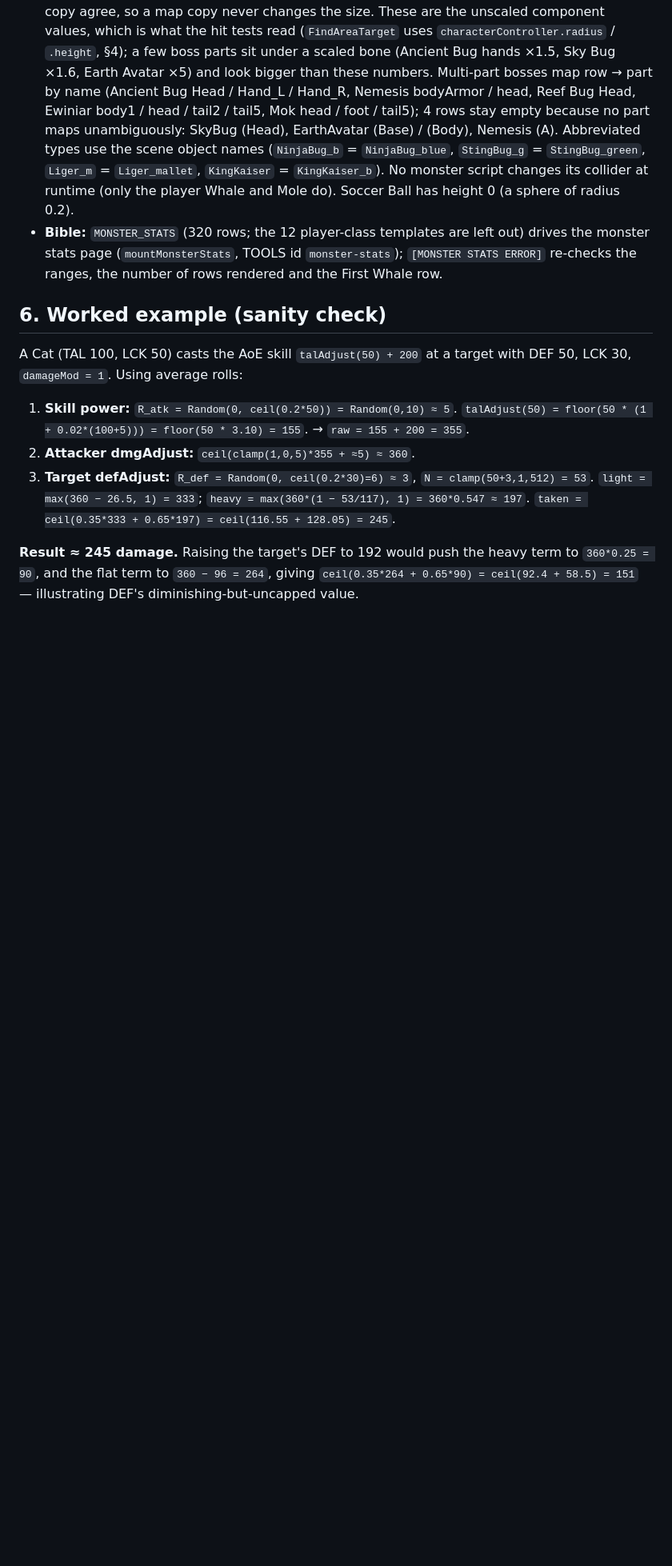
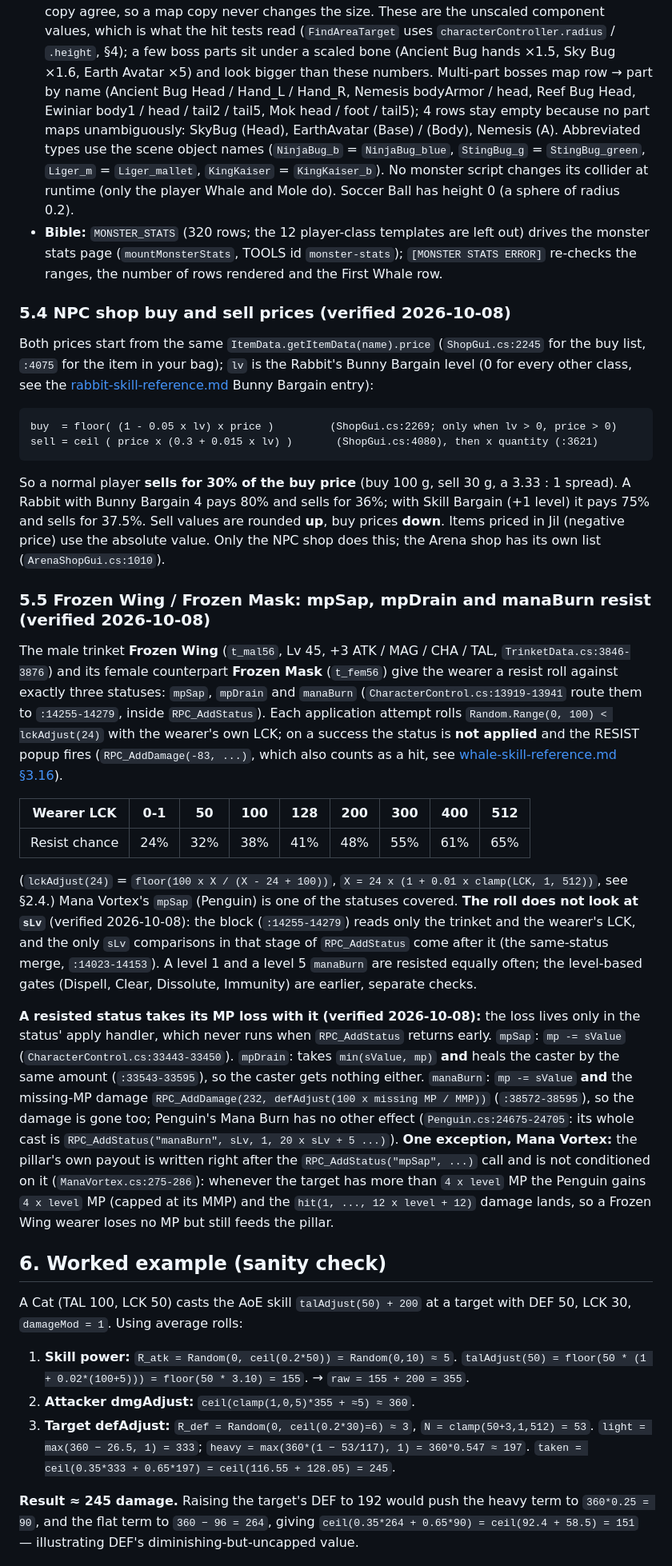
Before and after one commit to jumpptty/12tails, a Markdown page: 12t_reference/12Tails-Mechanics-Reference.md, the part around the change. Shown at 80% size. Rendered like a GitHub page; blank space fills up the shorter version.

Commit message:
docs(reference): NPC shop sell price (30% of buy), Frozen Wing / Frozen Mask mpSap, mpDrain and manaBurn resist, and what a resist takes with it
Co-Authored-By: Claude Sonnet 5.5 <noreply@anthropic.com>

````diff
--- a/12t_reference/12Tails-Mechanics-Reference.md
+++ b/12t_reference/12Tails-Mechanics-Reference.md
@@ -777,6 +777,29 @@ GUI gates when an item is dropped into a slot (`RenderIngredientMenu`, `:3659-45
 - **Collider size (2026-10-07):** each row also carries the unit's `CharacterController` **height** and **radius** (`r[20]`, `r[21]`), read from the ripped YAML (`RippedAssets/ExportedProject/Assets`, 608 prefab / scene files, 2,327 colliders) by the collider's own object name; prefab and every map copy agree, so a map copy never changes the size. These are the unscaled component values, which is what the hit tests read (`FindAreaTarget` uses `characterController.radius` / `.height`, §4); a few boss parts sit under a scaled bone (Ancient Bug hands ×1.5, Sky Bug ×1.6, Earth Avatar ×5) and look bigger than these numbers. Multi-part bosses map row → part by name (Ancient Bug Head / Hand_L / Hand_R, Nemesis bodyArmor / head, Reef Bug Head, Ewiniar body1 / head / tail2 / tail5, Mok head / foot / tail5); 4 rows stay empty because no part maps unambiguously: SkyBug (Head), EarthAvatar (Base) / (Body), Nemesis (A). Abbreviated types use the scene object names (`NinjaBug_b` = `NinjaBug_blue`, `StingBug_g` = `StingBug_green`, `Liger_m` = `Liger_mallet`, `KingKaiser` = `KingKaiser_b`). No monster script changes its collider at runtime (only the player Whale and Mole do). Soccer Ball has height 0 (a sphere of radius 0.2).
 - **Bible:** `MONSTER_STATS` (320 rows; the 12 player-class templates are left out) drives the monster stats page (`mountMonsterStats`, TOOLS id `monster-stats`); `[MONSTER STATS ERROR]` re-checks the ranges, the number of rows rendered and the First Whale row.
 
+### 5.4 NPC shop buy and sell prices (verified 2026-10-08)
+
+Both prices start from the same `ItemData.getItemData(name).price` (`ShopGui.cs:2245` for the buy list, `:4075` for the item in your bag); `lv` is the Rabbit's Bunny Bargain level (0 for every other class, see the [rabbit-skill-reference.md](rabbit-skill-reference.md) Bunny Bargain entry):
+
+```
+buy  = floor( (1 - 0.05 x lv) x price )         (ShopGui.cs:2269; only when lv > 0, price > 0)
+sell = ceil ( price x (0.3 + 0.015 x lv) )       (ShopGui.cs:4080), then x quantity (:3621)
+```
+
+So a normal player **sells for 30% of the buy price** (buy 100 g, sell 30 g, a 3.33 : 1 spread). A Rabbit with Bunny Bargain 4 pays 80% and sells for 36%; with Skill Bargain (+1 level) it pays 75% and sells for 37.5%. Sell values are rounded **up**, buy prices **down**. Items priced in Jil (negative price) use the absolute value. Only the NPC shop does this; the Arena shop has its own list (`ArenaShopGui.cs:1010`).
+
+### 5.5 Frozen Wing / Frozen Mask: mpSap, mpDrain and manaBurn resist (verified 2026-10-08)
+
+The male trinket **Frozen Wing** (`t_mal56`, Lv 45, +3 ATK / MAG / CHA / TAL, `TrinketData.cs:3846-3876`) and its female counterpart **Frozen Mask** (`t_fem56`) give the wearer a resist roll against exactly three statuses: `mpSap`, `mpDrain` and `manaBurn` (`CharacterControl.cs:13919-13941` route them to `:14255-14279`, inside `RPC_AddStatus`). Each application attempt rolls `Random.Range(0, 100) < lckAdjust(24)` with the wearer's own LCK; on a success the status is **not applied** and the RESIST popup fires (`RPC_AddDamage(-83, ...)`, which also counts as a hit, see [whale-skill-reference.md §3.16](whale-skill-reference.md)).
+
+| Wearer LCK | 0-1 | 50 | 100 | 128 | 200 | 300 | 400 | 512 |
+|---|---|---|---|---|---|---|---|---|
+| Resist chance | 24% | 32% | 38% | 41% | 48% | 55% | 61% | 65% |
+
+(`lckAdjust(24)` = `floor(100 x X / (X - 24 + 100))`, `X = 24 x (1 + 0.01 x clamp(LCK, 1, 512))`, see §2.4.) Mana Vortex's `mpSap` (Penguin) is one of the statuses covered. **The roll does not look at `sLv`** (verified 2026-10-08): the block (`:14255-14279`) reads only the trinket and the wearer's LCK, and the only `sLv` comparisons in that stage of `RPC_AddStatus` come after it (the same-status merge, `:14023-14153`). A level 1 and a level 5 `manaBurn` are resisted equally often; the level-based gates (Dispell, Clear, Dissolute, Immunity) are earlier, separate checks.
+
+**A resisted status takes its MP loss with it (verified 2026-10-08):** the loss lives only in the status' apply handler, which never runs when `RPC_AddStatus` returns early. `mpSap`: `mp -= sValue` (`CharacterControl.cs:33443-33450`). `mpDrain`: takes `min(sValue, mp)` **and** heals the caster by the same amount (`:33543-33595`), so the caster gets nothing either. `manaBurn`: `mp -= sValue` **and** the missing-MP damage `RPC_AddDamage(232, defAdjust(100 x missing MP / MMP))` (`:38572-38595`), so the damage is gone too; Penguin's Mana Burn has no other effect (`Penguin.cs:24675-24705`: its whole cast is `RPC_AddStatus("manaBurn", sLv, 1, 20 x sLv + 5 ...)`). **One exception, Mana Vortex:** the pillar's own payout is written right after the `RPC_AddStatus("mpSap", ...)` call and is not conditioned on it (`ManaVortex.cs:275-286`): whenever the target has more than `4 x level` MP the Penguin gains `4 x level` MP (capped at its MMP) and the `hit(1, ..., 12 x level + 12)` damage lands, so a Frozen Wing wearer loses no MP but still feeds the pillar.
+
 ## 6. Worked example (sanity check)
 
 A Cat (TAL 100, LCK 50) casts the AoE skill `talAdjust(50) + 200` at a target with DEF 50, LCK 30,
````
